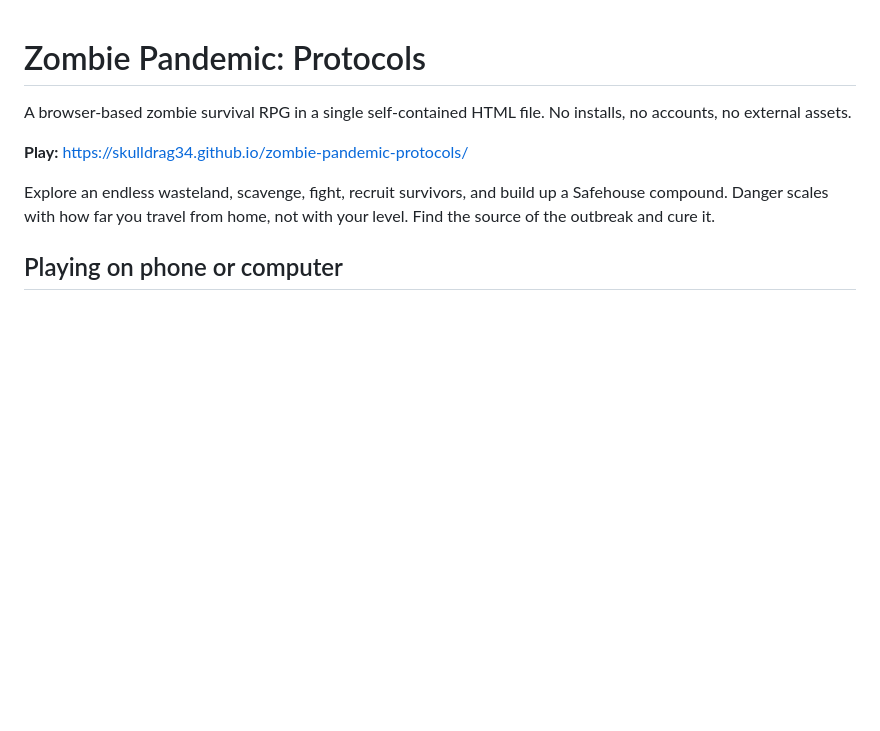
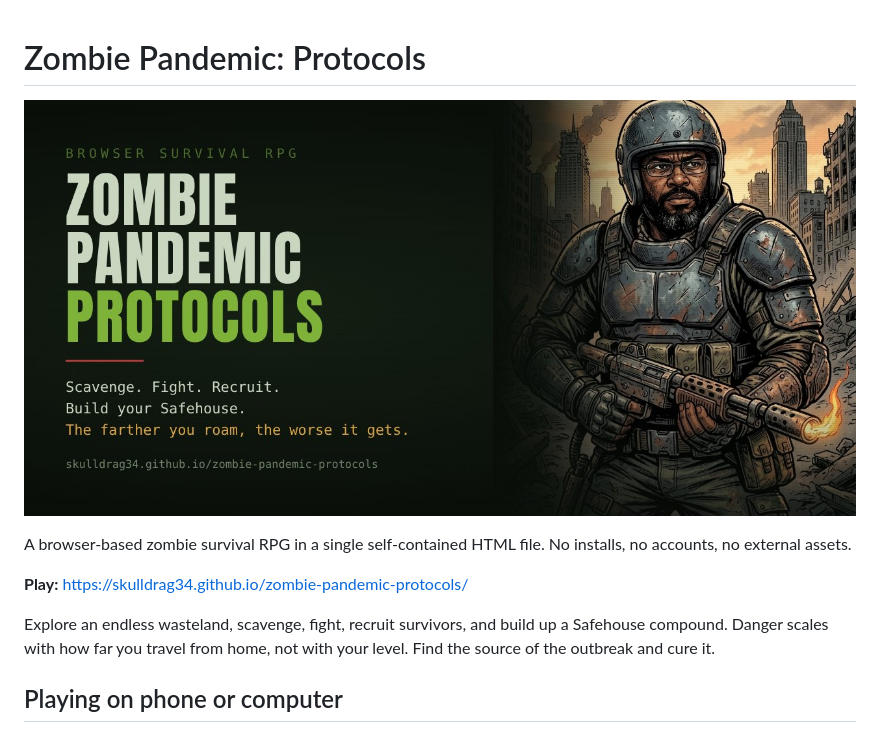
Before and after one commit to skulldrag34/zombie-pandemic-protocols, a Markdown page: README.md, the part around the change. Drawn GitHub-style; pictures changed too: docs/social-preview.jpg (added); blank space fills up the shorter version.

```diff
--- a/README.md
+++ b/README.md
@@ -1,4 +1,6 @@
 # Zombie Pandemic: Protocols
+
+![Zombie Pandemic: Protocols](docs/social-preview.jpg)
 
 A browser-based zombie survival RPG in a single self-contained HTML file. No installs, no accounts, no external assets.
 
```
Also changed, not shown: docs/GAME_DESIGN.md (+7 -0 lines), docs/ROADMAP.md (+1 -1 lines), og-image.jpg (added), 8 other files.
